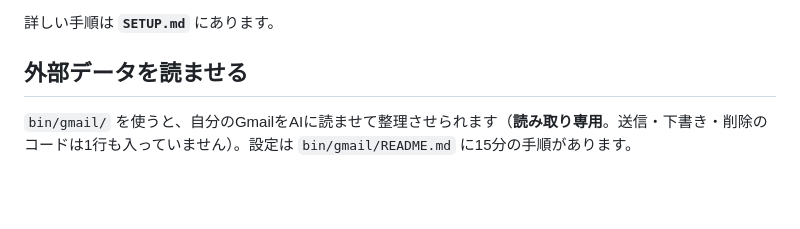
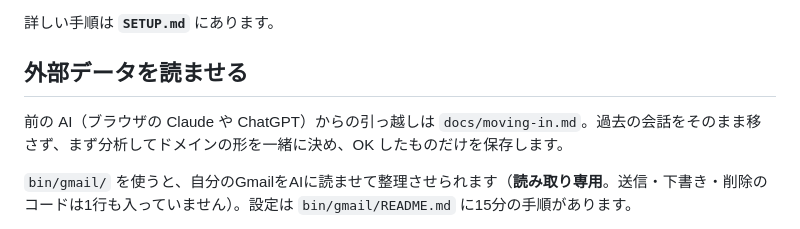
Before and after one commit to a81359441/luna-os, a Markdown page: README.md, the part around the change. Drawn GitHub-style; blank space fills up the shorter version.

Commit message:
[luna] docs: 前のAIからの引っ越し手順（2段）と、つまずき3つ
Co-Authored-By: Claude Opus 5.5 <noreply@anthropic.com>

```diff
--- a/README.md
+++ b/README.md
@@ -72,6 +72,8 @@
 
 ## 外部データを読ませる
 
+前の AI（ブラウザの Claude や ChatGPT）からの引っ越しは `docs/moving-in.md`。過去の会話をそのまま移さず、まず分析してドメインの形を一緒に決め、OK したものだけを保存します。
+
 `bin/gmail/` を使うと、自分のGmailをAIに読ませて整理させられます（**読み取り専用**。送信・下書き・削除のコードは1行も入っていません）。設定は `bin/gmail/README.md` に15分の手順があります。
 
 `bin/gcal/` は Google カレンダーの中に**AI専用のレイヤを1枚**作ります。スマホでは独立したカレンダーとして出るので、手で管理しているものとは混ざりません。トークンの権限設計上、**自分で作った予定に手が届かない段階**も選べます（`bin/gcal/README.md`）。ここでも原則は同じで、**推測した日付は絶対に予約しません**。
```
Also changed, not shown: SETUP.md (+8 -0 lines), docs/moving-in.md (added, +119 -0 lines).
